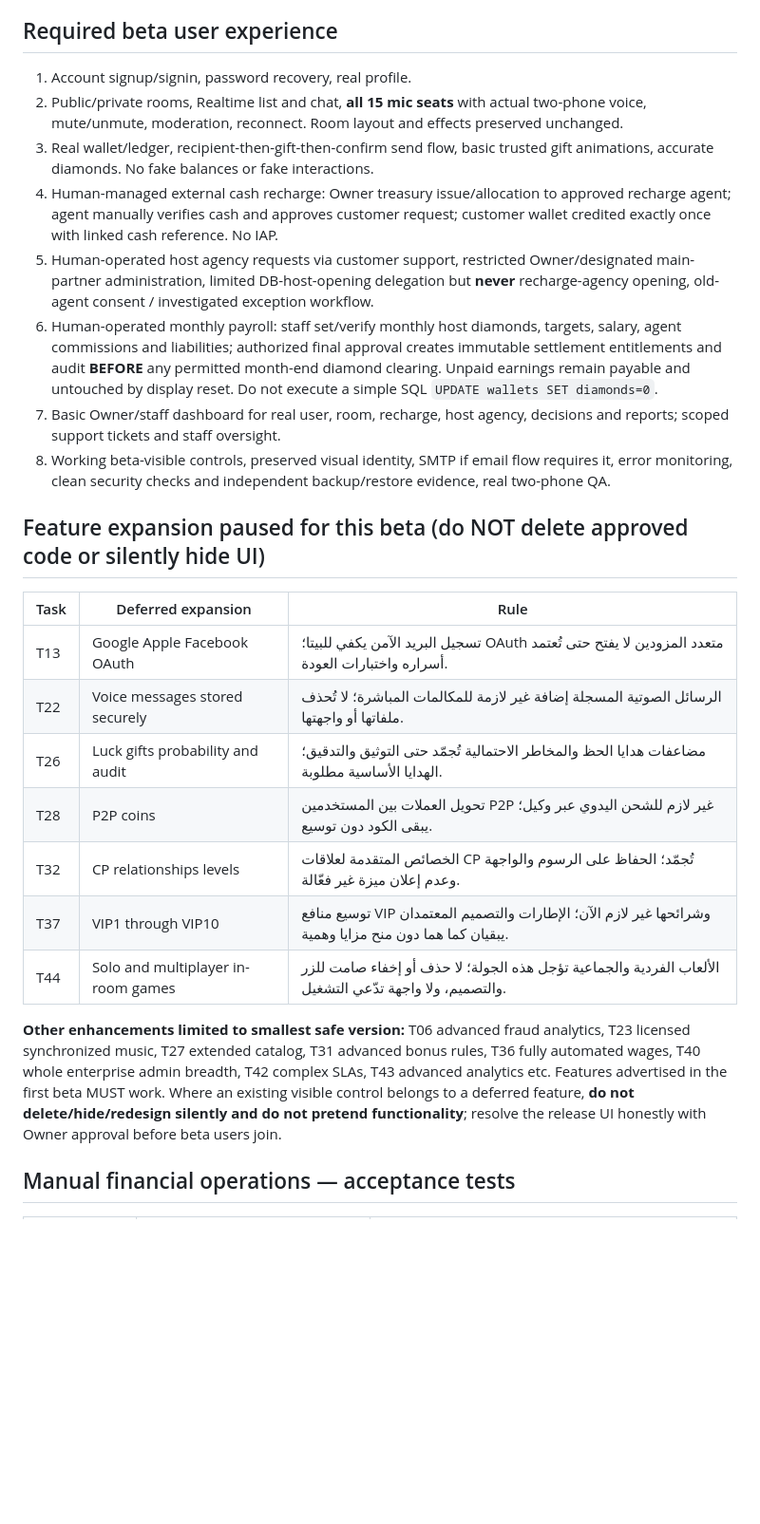
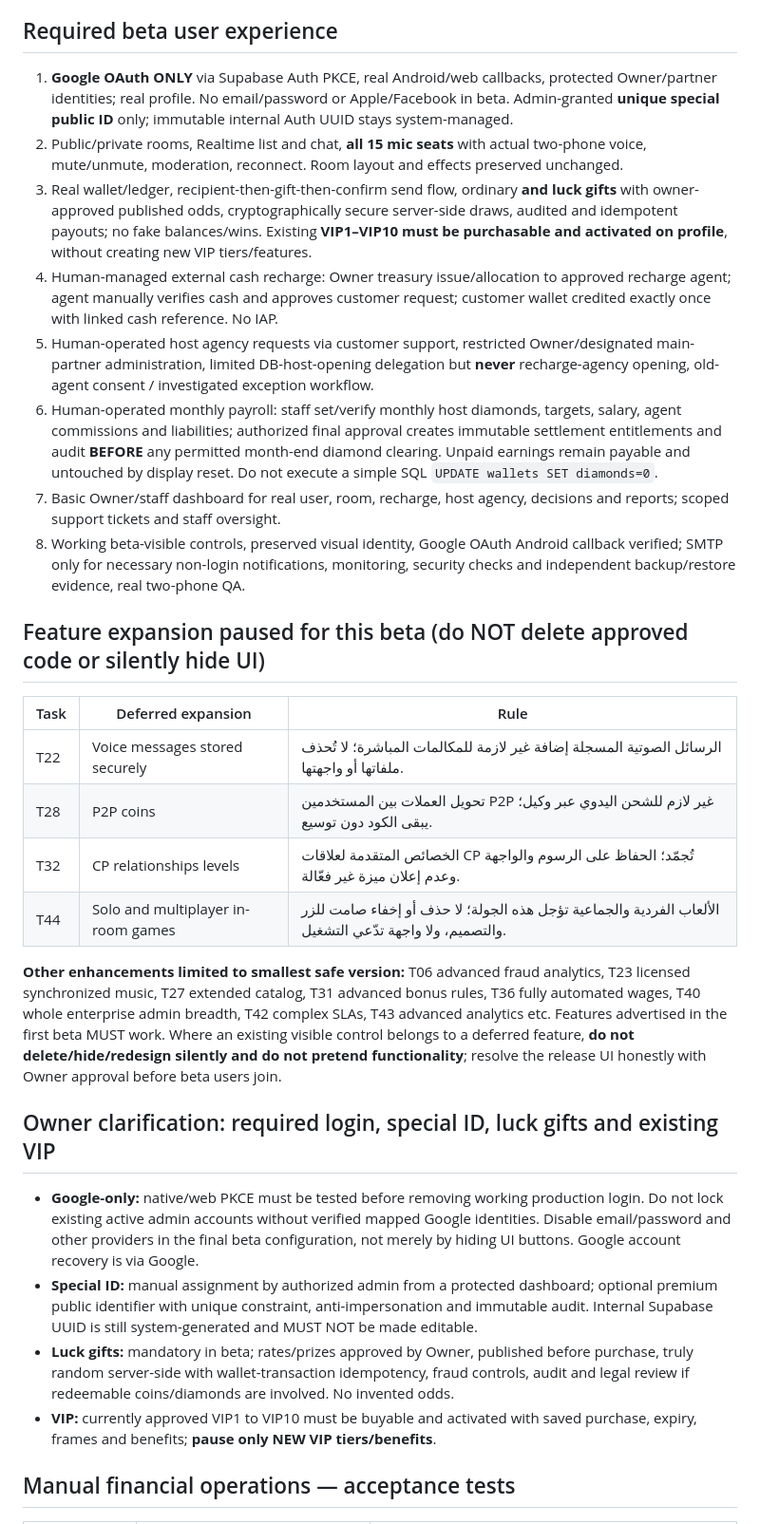
Before and after one commit to QYEM7/TotiChatpro, a Markdown page: docs/BETA30_SCOPE_FREEZE_20261010.md, the part around one of its changes. Shown at 95% size. Rendered like a GitHub page; blank space fills up the shorter version.

Commit message:
docs: amend lean beta plan with Owner-required Google OAuth, special IDs, luck gifts and VIP

```diff
--- a/docs/BETA30_SCOPE_FREEZE_20261010.md
+++ b/docs/BETA30_SCOPE_FREEZE_20261010.md
@@ -7,27 +7,30 @@ Stop expanding ANY nonessential feature for the 30-day beta. **This is a work-pr
 **Small scope, production-quality operations.** Use human-reviewed operations inside a real audited TotiChat admin dashboard. Never substitute manual edits in Supabase SQL as the primary business workflow. Human decision, protected atomic server transaction, stored evidence, unique reference, audit, no repeated execution.
 
 ## Required beta user experience
-1. Account signup/signin, password recovery, real profile.
+1. **Google OAuth ONLY** via Supabase Auth PKCE, real Android/web callbacks, protected Owner/partner identities; real profile. No email/password or Apple/Facebook in beta. Admin-granted **unique special public ID** only; immutable internal Auth UUID stays system-managed.
 2. Public/private rooms, Realtime list and chat, **all 15 mic seats** with actual two-phone voice, mute/unmute, moderation, reconnect. Room layout and effects preserved unchanged.
-3. Real wallet/ledger, recipient-then-gift-then-confirm send flow, basic trusted gift animations, accurate diamonds. No fake balances or fake interactions.
+3. Real wallet/ledger, recipient-then-gift-then-confirm send flow, ordinary **and luck gifts** with owner-approved published odds, cryptographically secure server-side draws, audited and idempotent payouts; no fake balances/wins. Existing **VIP1–VIP10 must be purchasable and activated on profile**, without creating new VIP tiers/features.
 4. Human-managed external cash recharge: Owner treasury issue/allocation to approved recharge agent; agent manually verifies cash and approves customer request; customer wallet credited exactly once with linked cash reference. No IAP.
 5. Human-operated host agency requests via customer support, restricted Owner/designated main-partner administration, limited DB-host-opening delegation but **never** recharge-agency opening, old-agent consent / investigated exception workflow.
 6. Human-operated monthly payroll: staff set/verify monthly host diamonds, targets, salary, agent commissions and liabilities; authorized final approval creates immutable settlement entitlements and audit **BEFORE** any permitted month-end diamond clearing. Unpaid earnings remain payable and untouched by display reset. Do not execute a simple SQL `UPDATE wallets SET diamonds=0`.
 7. Basic Owner/staff dashboard for real user, room, recharge, host agency, decisions and reports; scoped support tickets and staff oversight.
-8. Working beta-visible controls, preserved visual identity, SMTP if email flow requires it, error monitoring, clean security checks and independent backup/restore evidence, real two-phone QA.
+8. Working beta-visible controls, preserved visual identity, Google OAuth Android callback verified; SMTP only for necessary non-login notifications, monitoring, security checks and independent backup/restore evidence, real two-phone QA.
 
 ## Feature expansion paused for this beta (do NOT delete approved code or silently hide UI)
 | Task | Deferred expansion | Rule |
 |---|---|---|
-| T13 | Google Apple Facebook OAuth | تسجيل البريد الآمن يكفي للبيتا؛ OAuth متعدد المزودين لا يفتح حتى تُعتمد أسراره واختبارات العودة. |
 | T22 | Voice messages stored securely | الرسائل الصوتية المسجلة إضافة غير لازمة للمكالمات المباشرة؛ لا تُحذف ملفاتها أو واجهتها. |
-| T26 | Luck gifts probability and audit | مضاعفات هدايا الحظ والمخاطر الاحتمالية تُجمّد حتى التوثيق والتدقيق؛ الهدايا الأساسية مطلوبة. |
 | T28 | P2P coins | تحويل العملات بين المستخدمين P2P غير لازم للشحن اليدوي عبر وكيل؛ يبقى الكود دون توسيع. |
 | T32 | CP relationships levels | الخصائص المتقدمة لعلاقات CP تُجمّد؛ الحفاظ على الرسوم والواجهة وعدم إعلان ميزة غير فعّالة. |
-| T37 | VIP1 through VIP10 | توسيع منافع VIP وشرائحها غير لازم الآن؛ الإطارات والتصميم المعتمدان يبقيان كما هما دون منح مزايا وهمية. |
 | T44 | Solo and multiplayer in-room games | الألعاب الفردية والجماعية تؤجل هذه الجولة؛ لا حذف أو إخفاء صامت للزر والتصميم، ولا واجهة تدّعي التشغيل. |
 
 **Other enhancements limited to smallest safe version:** T06 advanced fraud analytics, T23 licensed synchronized music, T27 extended catalog, T31 advanced bonus rules, T36 fully automated wages, T40 whole enterprise admin breadth, T42 complex SLAs, T43 advanced analytics etc. Features advertised in the first beta MUST work. Where an existing visible control belongs to a deferred feature, **do not delete/hide/redesign silently and do not pretend functionality**; resolve the release UI honestly with Owner approval before beta users join.
+
+## Owner clarification: required login, special ID, luck gifts and existing VIP
+- **Google-only:** native/web PKCE must be tested before removing working production login. Do not lock existing active admin accounts without verified mapped Google identities. Disable email/password and other providers in the final beta configuration, not merely by hiding UI buttons. Google account recovery is via Google.
+- **Special ID:** manual assignment by authorized admin from a protected dashboard; optional premium public identifier with unique constraint, anti-impersonation and immutable audit. Internal Supabase UUID is still system-generated and MUST NOT be made editable.
+- **Luck gifts:** mandatory in beta; rates/prizes approved by Owner, published before purchase, truly random server-side with wallet-transaction idempotency, fraud controls, audit and legal review if redeemable coins/diamonds are involved. No invented odds.
+- **VIP:** currently approved VIP1 to VIP10 must be buyable and activated with saved purchase, expiry, frames and benefits; **pause only NEW VIP tiers/benefits**.
 
 ## Manual financial operations — acceptance tests
 | Workflow | Human actions inside TotiChat admin | Software MUST guarantee |
```
Also changed, not shown: other parts of docs/BETA30_SCOPE_FREEZE_20261010.md (+5 -5 lines).
